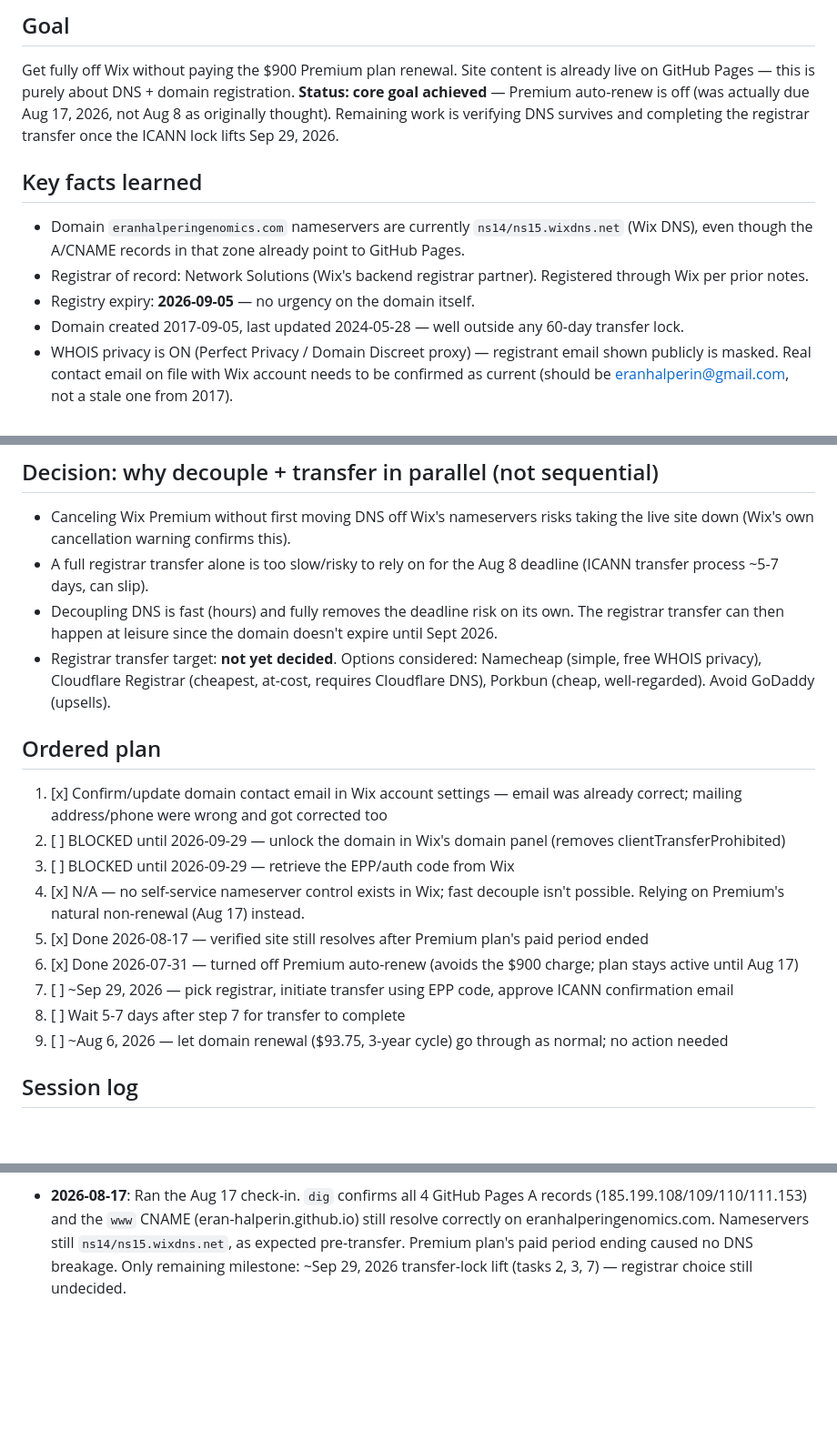
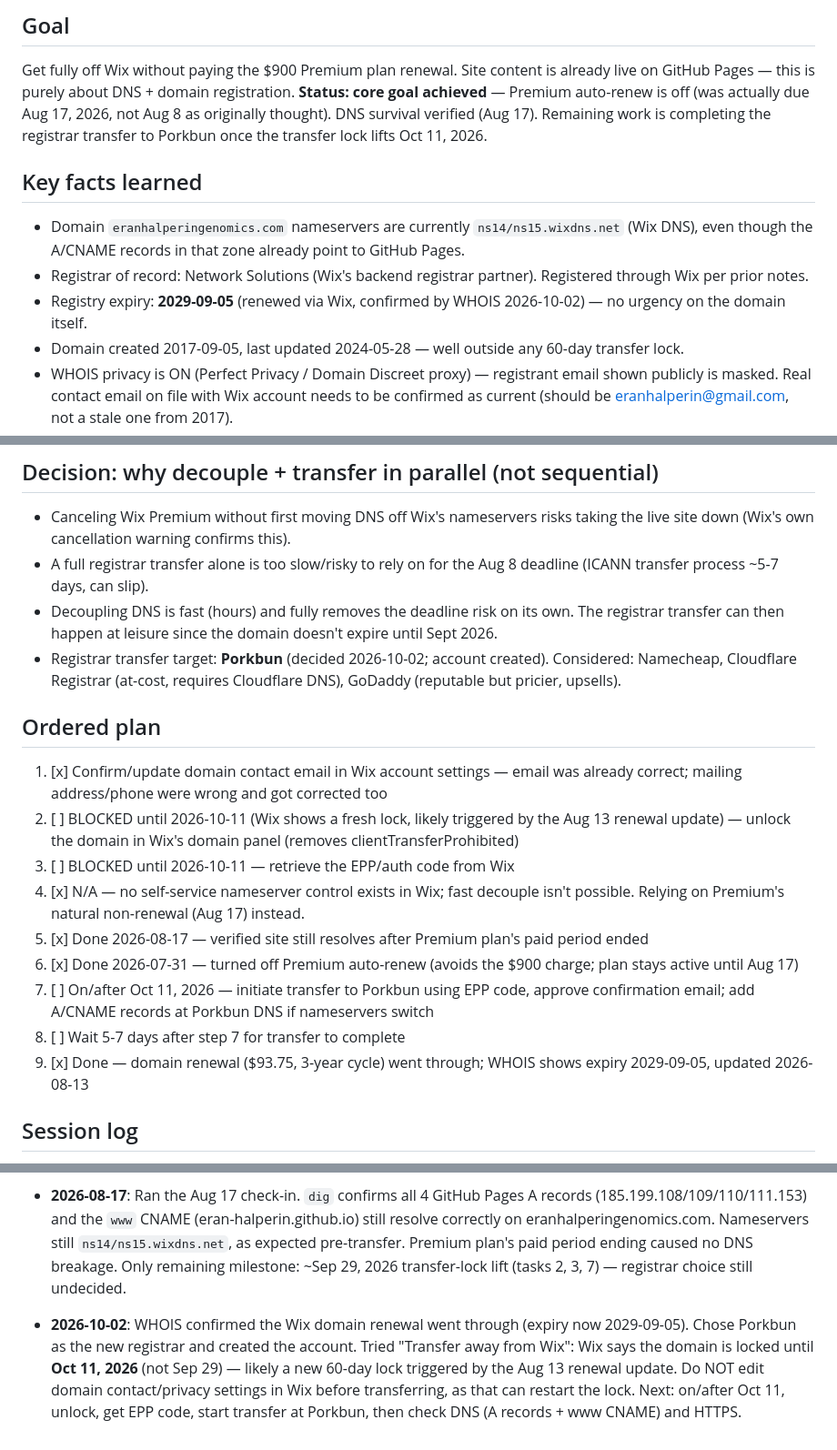
Before and after one commit to eran-halperin/eranhalperingenomics-website, a Markdown page: WIX_MIGRATION.md, 3 parts joined by grey strips. Shown at 91% size. Rendered like a GitHub page; blank space fills up the shorter version.

Commit message:
Update Wix migration notes: renewal confirmed, Porkbun chosen, lock lifts Oct 11
Co-Authored-By: Claude Sonnet 5.5 <noreply@anthropic.com>

```diff
--- a/WIX_MIGRATION.md
+++ b/WIX_MIGRATION.md
@@ -3,12 +3,12 @@
 ## Goal
 Get fully off Wix without paying the $900 Premium plan renewal.
 Site content is already live on GitHub Pages — this is purely about DNS + domain registration.
-**Status: core goal achieved** — Premium auto-renew is off (was actually due Aug 17, 2026, not Aug 8 as originally thought). Remaining work is verifying DNS survives and completing the registrar transfer once the ICANN lock lifts Sep 29, 2026.
+**Status: core goal achieved** — Premium auto-renew is off (was actually due Aug 17, 2026, not Aug 8 as originally thought). DNS survival verified (Aug 17). Remaining work is completing the registrar transfer to Porkbun once the transfer lock lifts Oct 11, 2026.
 
 ## Key facts learned
 - Domain `eranhalperingenomics.com` nameservers are currently `ns14/ns15.wixdns.net` (Wix DNS), even though the A/CNAME records in that zone already point to GitHub Pages.
 - Registrar of record: Network Solutions (Wix's backend registrar partner). Registered through Wix per prior notes.
-- Registry expiry: **2026-09-05** — no urgency on the domain itself.
+- Registry expiry: **2029-09-05** (renewed via Wix, confirmed by WHOIS 2026-10-02) — no urgency on the domain itself.
 - Domain created 2017-09-05, last updated 2024-05-28 — well outside any 60-day transfer lock.
 - WHOIS privacy is ON (Perfect Privacy / Domain Discreet proxy) — registrant email shown publicly is masked. Real contact email on file with Wix account needs to be confirmed as current (should be eranhalperin@gmail.com, not a stale one from 2017).
 - No MX or TXT records found — no email is routed through this domain, so DNS cutover has no email-breakage risk.
@@ -21,18 +21,18 @@ Site content is already live on GitHub Pages — this is purely about DNS + doma
 - Canceling Wix Premium without first moving DNS off Wix's nameservers risks taking the live site down (Wix's own cancellation warning confirms this).
 - A full registrar transfer alone is too slow/risky to rely on for the Aug 8 deadline (ICANN transfer process ~5-7 days, can slip).
 - Decoupling DNS is fast (hours) and fully removes the deadline risk on its own. The registrar transfer can then happen at leisure since the domain doesn't expire until Sept 2026.
-- Registrar transfer target: **not yet decided**. Options considered: Namecheap (simple, free WHOIS privacy), Cloudflare Registrar (cheapest, at-cost, requires Cloudflare DNS), Porkbun (cheap, well-regarded). Avoid GoDaddy (upsells).
+- Registrar transfer target: **Porkbun** (decided 2026-10-02; account created). Considered: Namecheap, Cloudflare Registrar (at-cost, requires Cloudflare DNS), GoDaddy (reputable but pricier, upsells).
 
 ## Ordered plan
 1. [x] Confirm/update domain contact email in Wix account settings — email was already correct; mailing address/phone were wrong and got corrected too
-2. [ ] BLOCKED until 2026-09-29 — unlock the domain in Wix's domain panel (removes clientTransferProhibited)
-3. [ ] BLOCKED until 2026-09-29 — retrieve the EPP/auth code from Wix
+2. [ ] BLOCKED until 2026-10-11 (Wix shows a fresh lock, likely triggered by the Aug 13 renewal update) — unlock the domain in Wix's domain panel (removes clientTransferProhibited)
+3. [ ] BLOCKED until 2026-10-11 — retrieve the EPP/auth code from Wix
 4. [x] N/A — no self-service nameserver control exists in Wix; fast decouple isn't possible. Relying on Premium's natural non-renewal (Aug 17) instead.
 5. [x] Done 2026-08-17 — verified site still resolves after Premium plan's paid period ended
 6. [x] Done 2026-07-31 — turned off Premium auto-renew (avoids the $900 charge; plan stays active until Aug 17)
-7. [ ] ~Sep 29, 2026 — pick registrar, initiate transfer using EPP code, approve ICANN confirmation email
+7. [ ] On/after Oct 11, 2026 — initiate transfer to Porkbun using EPP code, approve confirmation email; add A/CNAME records at Porkbun DNS if nameservers switch
 8. [ ] Wait 5-7 days after step 7 for transfer to complete
-9. [ ] ~Aug 6, 2026 — let domain renewal ($93.75, 3-year cycle) go through as normal; no action needed
+9. [x] Done — domain renewal ($93.75, 3-year cycle) went through; WHOIS shows expiry 2029-09-05, updated 2026-08-13
 
 ## Session log
 - **2026-07-31**: Diagnosed Wix's $900 charge as a Premium plan renewal (not domain renewal). Confirmed via `dig`/`whois` that DNS still runs through Wix nameservers despite site being hosted on GitHub Pages. Ruled out email-breakage risk (no MX/TXT records) and 60-day transfer lock risk (last update 2024). Decided on decouple-now + transfer-in-parallel strategy. Registrar for transfer still undecided. Step 1 done: email on file was already correct (eranhalperin@gmail.com); mailing address/phone were wrong and got corrected. Editing contact info triggered a mandatory ICANN re-verification requirement — must click verify link sent to eranhalperin@gmail.com by **Aug 14, 2026** or domain gets suspended (separate from the Aug 8 Premium deadline, handle it regardless). Also saw a Wix prompt claiming "domain is set to point away from Wix" — this is expected/known (custom DNS already points to GitHub Pages) and should be ignored; do NOT click its "reconnect" flow, that would break the GitHub Pages setup. Email verification confirmed done. Tried "Transfer away from Wix" — blocked: editing contact info triggered a 60-day ICANN transfer lock, domain locked until **Sep 29, 2026**. Checked "Manage DNS records" — NS records explicitly not editable there, and no separate nameservers section exists; Wix does not allow self-service nameserver changes short of a full transfer. Fast DNS decouple is therefore not possible before Aug 8.
@@ -46,3 +46,5 @@ Next milestones: (1) ~Aug 17 — re-check DNS to confirm A/CNAME records survive
 Considered automating the Aug 17 / Sep 29 check-ins via scheduled cloud routines, but without GitHub App access the routine can't write results back into this file, so a future session wouldn't see the outcome automatically. Decided against it — user will set personal calendar reminders for Aug 17 and Sep 29 and start a session with Claude manually on those dates instead. Just open a session and reference this file to pick up where we left off.
 
 - **2026-08-17**: Ran the Aug 17 check-in. `dig` confirms all 4 GitHub Pages A records (185.199.108/109/110/111.153) and the `www` CNAME (eran-halperin.github.io) still resolve correctly on eranhalperingenomics.com. Nameservers still `ns14/ns15.wixdns.net`, as expected pre-transfer. Premium plan's paid period ending caused no DNS breakage. Only remaining milestone: ~Sep 29, 2026 transfer-lock lift (tasks 2, 3, 7) — registrar choice still undecided.
+
+- **2026-10-02**: WHOIS confirmed the Wix domain renewal went through (expiry now 2029-09-05). Chose Porkbun as the new registrar and created the account. Tried "Transfer away from Wix": Wix says the domain is locked until **Oct 11, 2026** (not Sep 29) — likely a new 60-day lock triggered by the Aug 13 renewal update. Do NOT edit domain contact/privacy settings in Wix before transferring, as that can restart the lock. Next: on/after Oct 11, unlock, get EPP code, start transfer at Porkbun, then check DNS (A records + www CNAME) and HTTPS.
```
